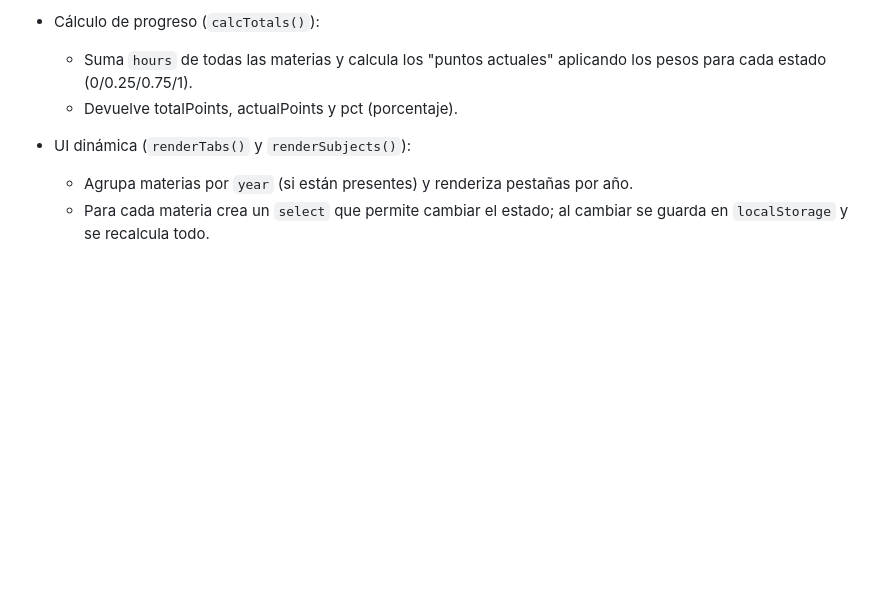
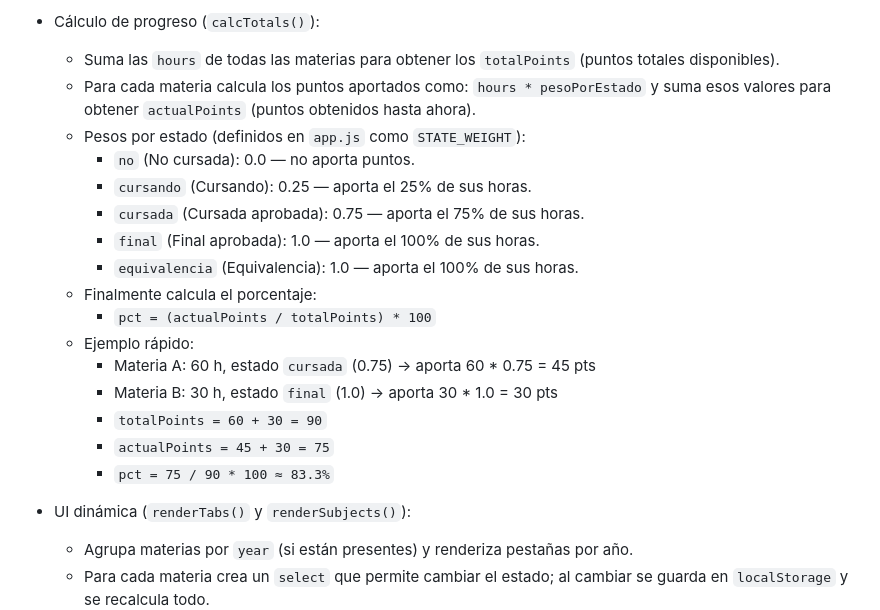
Before and after one commit to carlosguariglia/Visualizador_de_Progreso_Acad-mico, a Markdown page: README.md, the part around the change. Rendered like a GitHub page; blank space fills up the shorter version.

Commit message:
se mejoro el readme

```diff
--- a/README.md
+++ b/README.md
@@ -50,8 +50,22 @@ Qué hace `app.js` (explicación por partes)
   - `setStatus(msg)` centraliza el texto de estado visible a la derecha del progreso.
 
 - Cálculo de progreso (`calcTotals()`):
-  - Suma `hours` de todas las materias y calcula los "puntos actuales" aplicando los pesos para cada estado (0/0.25/0.75/1).
-  - Devuelve totalPoints, actualPoints y pct (porcentaje).
+  - Suma las `hours` de todas las materias para obtener los `totalPoints` (puntos totales disponibles).
+  - Para cada materia calcula los puntos aportados como: `hours * pesoPorEstado` y suma esos valores para obtener `actualPoints` (puntos obtenidos hasta ahora).
+  - Pesos por estado (definidos en `app.js` como `STATE_WEIGHT`):
+    - `no` (No cursada): 0.0 — no aporta puntos.
+    - `cursando` (Cursando): 0.25 — aporta el 25% de sus horas.
+    - `cursada` (Cursada aprobada): 0.75 — aporta el 75% de sus horas.
+    - `final` (Final aprobada): 1.0 — aporta el 100% de sus horas.
+    - `equivalencia` (Equivalencia): 1.0 — aporta el 100% de sus horas.
+  - Finalmente calcula el porcentaje:
+    - `pct = (actualPoints / totalPoints) * 100`
+  - Ejemplo rápido:
+    - Materia A: 60 h, estado `cursada` (0.75) → aporta 60 * 0.75 = 45 pts
+    - Materia B: 30 h, estado `final` (1.0) → aporta 30 * 1.0 = 30 pts
+    - `totalPoints = 60 + 30 = 90`
+    - `actualPoints = 45 + 30 = 75`
+    - `pct = 75 / 90 * 100 ≈ 83.3%`
 
 - UI dinámica (`renderTabs()` y `renderSubjects()`):
   - Agrupa materias por `year` (si están presentes) y renderiza pestañas por año.
```
